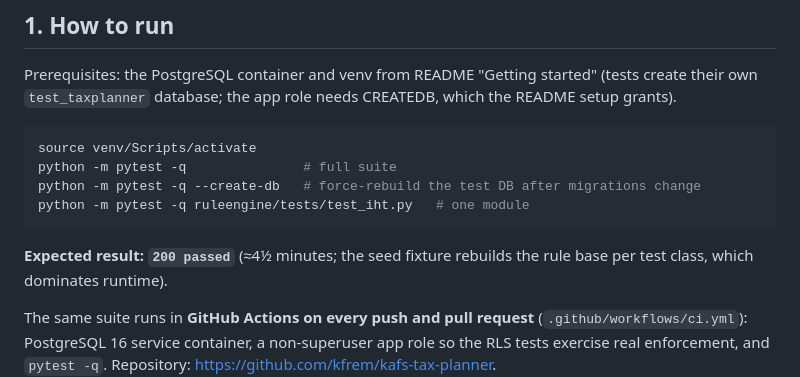
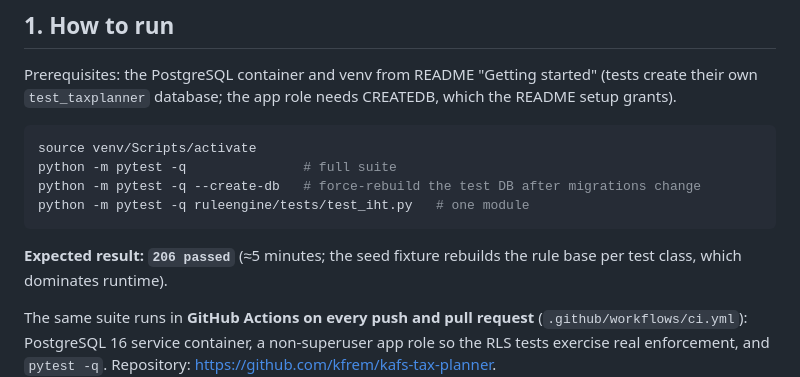
Before and after one commit to kfrem/kafs-tax-planner, a Markdown page: docs/TEST_EVIDENCE.md, the part around the change. GitHub-like rendering.

Commit message:
auto: save 2026-07-06 02:49

````diff
--- a/docs/TEST_EVIDENCE.md
+++ b/docs/TEST_EVIDENCE.md
@@ -18,7 +18,7 @@ python -m pytest -q --create-db   # force-rebuild the test DB after migrations c
 python -m pytest -q ruleengine/tests/test_iht.py   # one module
 ```
 
-**Expected result: `200 passed`** (≈4½ minutes; the seed fixture rebuilds
+**Expected result: `206 passed`** (≈5 minutes; the seed fixture rebuilds
 the rule base per test class, which dominates runtime).
 
 The same suite runs in **GitHub Actions on every push and pull request**
````
